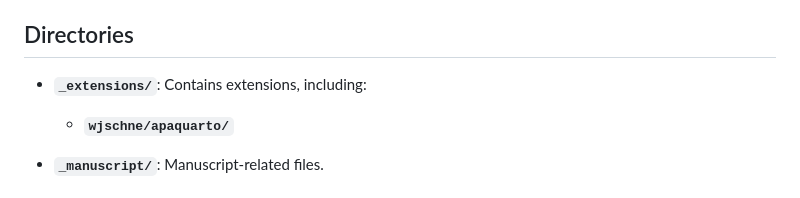
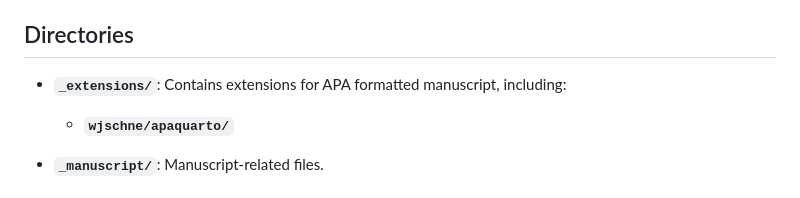
Before and after one commit to jgeller112/Disfluency_Ms, a Markdown page: README.md, the part around the change printed below. Drawn GitHub-style.

```diff
--- a/README.md
+++ b/README.md
@@ -25,7 +125,7 @@ This repository contains  materials and code for our manuscript "Perceptual Disf
 
 ## Directories
 
-- **`_extensions/`**: Contains extensions, including:
+- **`_extensions/`**: Contains extensions for APA formatted manuscript, including:
   - **`wjschne/apaquarto/`**
 
 - **`_manuscript/`**: Manuscript-related files.
```
Also changed, not shown: other parts of README.md (+100 -0 lines).
